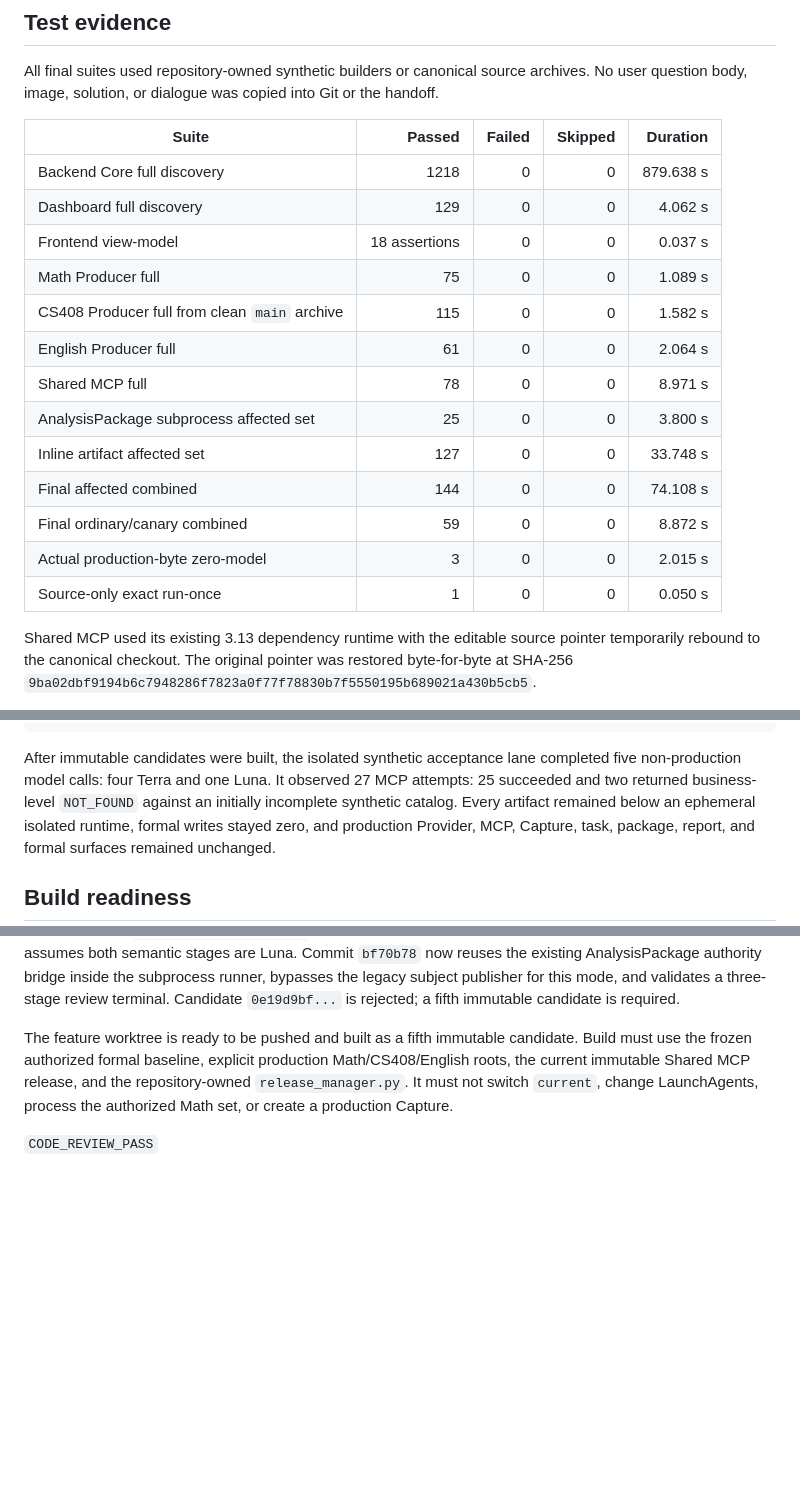
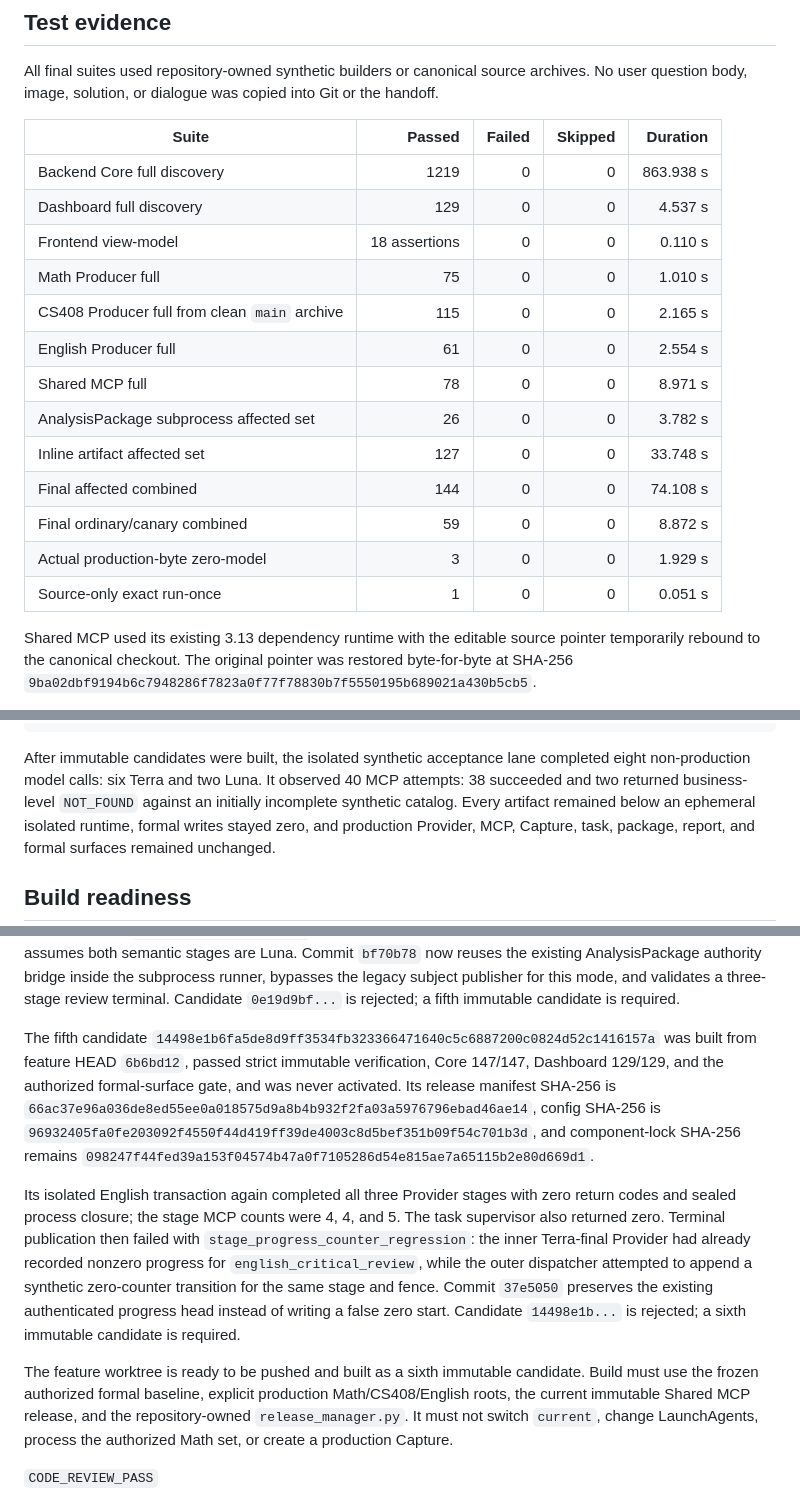
Before and after one commit to xialovezhu-wq/study-intake-v2-backend, a Markdown page: handoff/PHASE2_CODE_REVIEW_CLOSURE_AND_BUILD_READINESS_HANDOFF_2026-08-22.md, 3 parts joined by grey strips. Rendered like a GitHub page; blank space fills up the shorter version.

Commit message:
docs record rejected fifth candidate

````diff
--- a/handoff/PHASE2_CODE_REVIEW_CLOSURE_AND_BUILD_READINESS_HANDOFF_2026-08-22.md
+++ b/handoff/PHASE2_CODE_REVIEW_CLOSURE_AND_BUILD_READINESS_HANDOFF_2026-08-22.md
@@ -130,19 +131,19 @@ Git or the handoff.
 
 | Suite | Passed | Failed | Skipped | Duration |
 |---|---:|---:|---:|---:|
-| Backend Core full discovery | 1218 | 0 | 0 | 879.638 s |
-| Dashboard full discovery | 129 | 0 | 0 | 4.062 s |
-| Frontend view-model | 18 assertions | 0 | 0 | 0.037 s |
-| Math Producer full | 75 | 0 | 0 | 1.089 s |
-| CS408 Producer full from clean `main` archive | 115 | 0 | 0 | 1.582 s |
-| English Producer full | 61 | 0 | 0 | 2.064 s |
+| Backend Core full discovery | 1219 | 0 | 0 | 863.938 s |
+| Dashboard full discovery | 129 | 0 | 0 | 4.537 s |
+| Frontend view-model | 18 assertions | 0 | 0 | 0.110 s |
+| Math Producer full | 75 | 0 | 0 | 1.010 s |
+| CS408 Producer full from clean `main` archive | 115 | 0 | 0 | 2.165 s |
+| English Producer full | 61 | 0 | 0 | 2.554 s |
 | Shared MCP full | 78 | 0 | 0 | 8.971 s |
-| AnalysisPackage subprocess affected set | 25 | 0 | 0 | 3.800 s |
+| AnalysisPackage subprocess affected set | 26 | 0 | 0 | 3.782 s |
 | Inline artifact affected set | 127 | 0 | 0 | 33.748 s |
 | Final affected combined | 144 | 0 | 0 | 74.108 s |
 | Final ordinary/canary combined | 59 | 0 | 0 | 8.872 s |
-| Actual production-byte zero-model | 3 | 0 | 0 | 2.015 s |
-| Source-only exact run-once | 1 | 0 | 0 | 0.050 s |
+| Actual production-byte zero-model | 3 | 0 | 0 | 1.929 s |
+| Source-only exact run-once | 1 | 0 | 0 | 0.051 s |
 
 Shared MCP used its existing 3.13 dependency runtime with the editable source
 pointer temporarily rebound to the canonical checkout. The original pointer
@@ -190,8 +191,8 @@ PROTECTED_PRODUCTION_SURFACES_UNCHANGED=true
 ```
 
 After immutable candidates were built, the isolated synthetic acceptance lane
-completed five non-production model calls: four Terra and one Luna. It observed
-27 MCP attempts: 25 succeeded and two returned business-level `NOT_FOUND`
+completed eight non-production model calls: six Terra and two Luna. It observed
+40 MCP attempts: 38 succeeded and two returned business-level `NOT_FOUND`
 against an initially incomplete synthetic catalog. Every artifact remained
 below an ephemeral isolated runtime, formal writes stayed zero, and production
 Provider, MCP, Capture, task, package, report, and formal surfaces remained
@@ -258,7 +259,28 @@ inside the subprocess runner, bypasses the legacy subject publisher for this
 mode, and validates a three-stage review terminal. Candidate `0e19d9bf...` is
 rejected; a fifth immutable candidate is required.
 
-The feature worktree is ready to be pushed and built as a fifth immutable candidate.
+The fifth candidate
+`14498e1b6fa5de8d9ff3534fb323366471640c5c6887200c0824d52c1416157a`
+was built from feature HEAD `6b6bd12`, passed strict immutable verification,
+Core 147/147, Dashboard 129/129, and the authorized formal-surface gate, and was
+never activated. Its release manifest SHA-256 is
+`66ac37e96a036de8ed55ee0a018575d9a8b4b932f2fa03a5976796ebad46ae14`,
+config SHA-256 is
+`96932405fa0fe203092f4550f44d419ff39de4003c8d5bef351b09f54c701b3d`,
+and component-lock SHA-256 remains
+`098247f44fed39a153f04574b47a0f7105286d54e815ae7a65115b2e80d669d1`.
+
+Its isolated English transaction again completed all three Provider stages with
+zero return codes and sealed process closure; the stage MCP counts were 4, 4,
+and 5. The task supervisor also returned zero. Terminal publication then failed
+with `stage_progress_counter_regression`: the inner Terra-final Provider had
+already recorded nonzero progress for `english_critical_review`, while the outer
+dispatcher attempted to append a synthetic zero-counter transition for the same
+stage and fence. Commit `37e5050` preserves the existing authenticated progress
+head instead of writing a false zero start. Candidate `14498e1b...` is rejected;
+a sixth immutable candidate is required.
+
+The feature worktree is ready to be pushed and built as a sixth immutable candidate.
 Build must use the frozen authorized formal baseline, explicit production
 Math/CS408/English roots, the current immutable Shared MCP release, and the
 repository-owned `release_manager.py`. It must not switch `current`, change
````
Also changed, not shown: other parts of handoff/PHASE2_CODE_REVIEW_CLOSURE_AND_BUILD_READINESS_HANDOFF_2026-08-22.md (+2 -1 lines).
